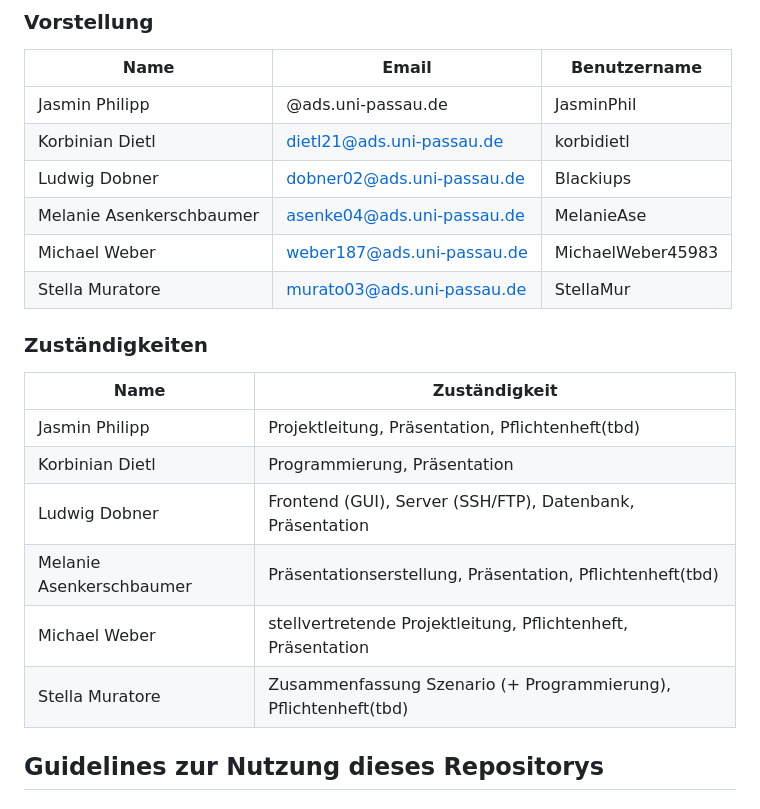
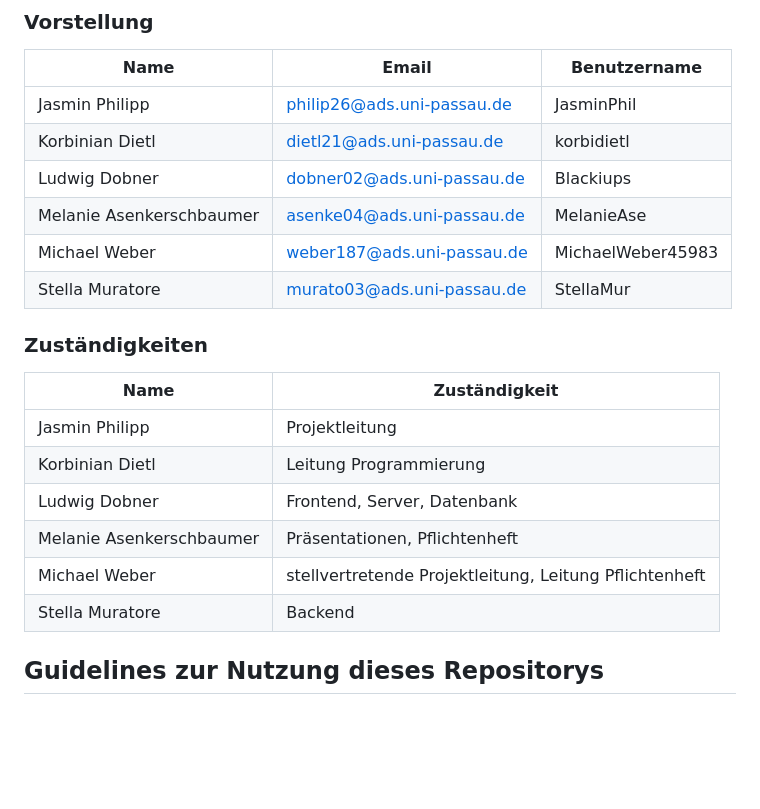
Before and after one commit to korbidietl/timecarepro, a Markdown page: README.md, the part around the change. GitHub-like rendering; blank space fills up the shorter version.

Commit message:
Update README.md
Aktualisierung Verantwortlichkeiten

```diff
--- a/README.md
+++ b/README.md
@@ -32,7 +32,7 @@ Ziel ist es, ein System für soziale Dienstleistungsunternehmen zu entwickeln, d
 ### Vorstellung
 | Name | Email | Benutzername |
 | ----- | ----- | ----------- |
-| Jasmin Philipp | @ads.uni-passau.de | JasminPhil |
+| Jasmin Philipp | philip26@ads.uni-passau.de | JasminPhil |
 | Korbinian Dietl | dietl21@ads.uni-passau.de | korbidietl |
 | Ludwig Dobner | dobner02@ads.uni-passau.de | Blackiups |
 | Melanie Asenkerschbaumer | asenke04@ads.uni-passau.de | MelanieAse |
@@ -43,12 +43,12 @@ Ziel ist es, ein System für soziale Dienstleistungsunternehmen zu entwickeln, d
 
 | Name | Zuständigkeit |
 | ----- | ----- |
-| Jasmin Philipp | Projektleitung, Präsentation, Pflichtenheft(tbd) |
-| Korbinian Dietl | Programmierung, Präsentation |
-| Ludwig Dobner | Frontend (GUI), Server (SSH/FTP), Datenbank, Präsentation |
-| Melanie Asenkerschbaumer | Präsentationserstellung, Präsentation, Pflichtenheft(tbd) |
-| Michael Weber | stellvertretende Projektleitung, Pflichtenheft, Präsentation |
-| Stella Muratore | Zusammenfassung Szenario (+ Programmierung), Pflichtenheft(tbd) |
+| Jasmin Philipp | Projektleitung |
+| Korbinian Dietl | Leitung Programmierung |
+| Ludwig Dobner | Frontend, Server, Datenbank |
+| Melanie Asenkerschbaumer | Präsentationen, Pflichtenheft |
+| Michael Weber | stellvertretende Projektleitung, Leitung Pflichtenheft |
+| Stella Muratore | Backend |
 
 ## Guidelines zur Nutzung dieses Repositorys
 
```
